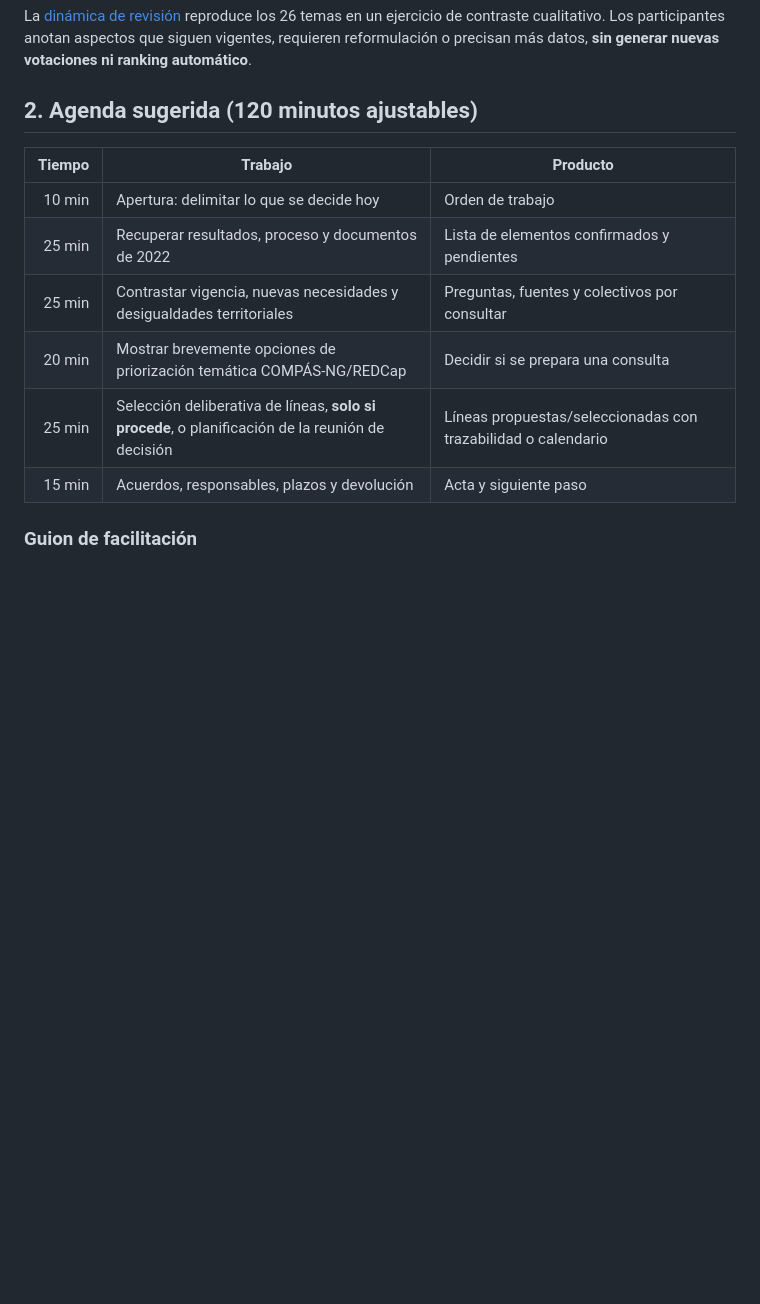
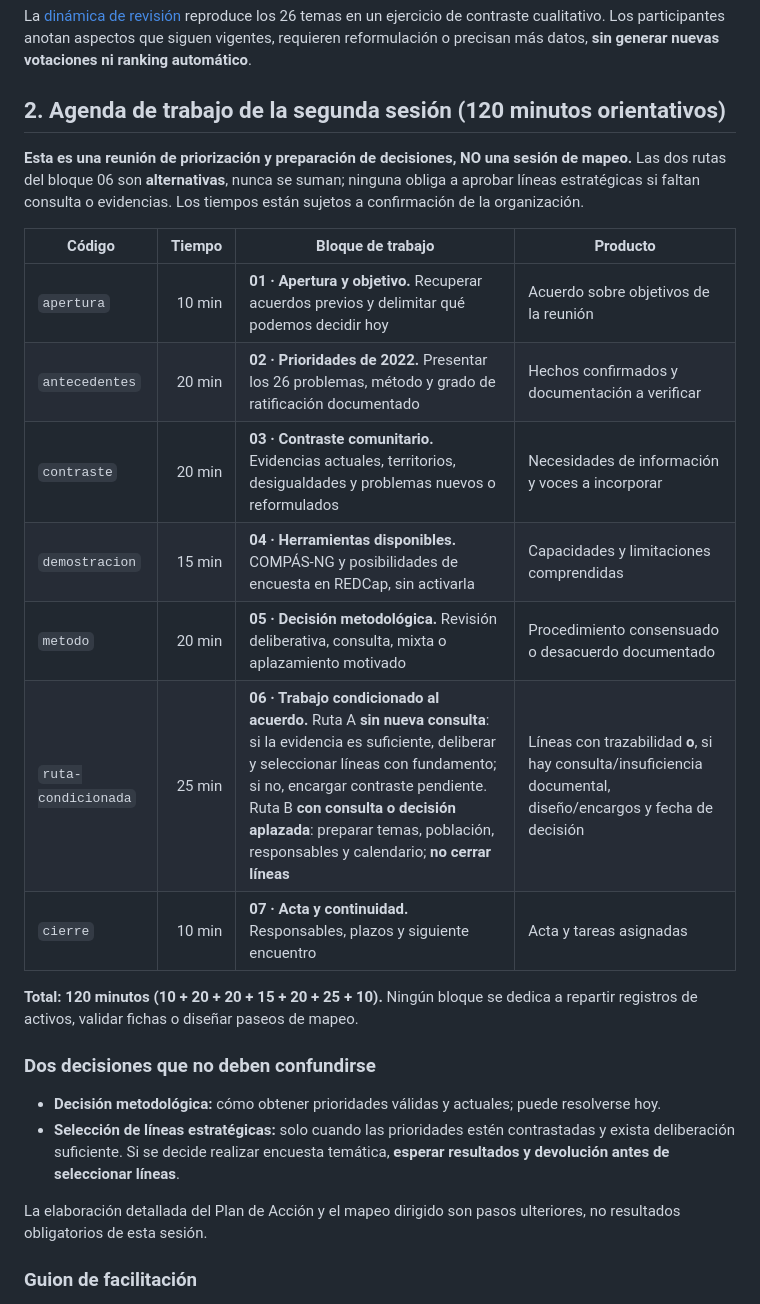
Before and after one commit to bhermoso/aula-activos-comunitarios, a Markdown page: impulso/SESION_2_MAPEO_Y_PRIORIZACION.md, the part around the change. Rendered like a GitHub page; blank space fills up the shorter version.

Commit message:
docs(loja): alinear guion y agenda web, con siete bloques y dos rutas condicionadas

```diff
--- a/impulso/SESION_2_MAPEO_Y_PRIORIZACION.md
+++ b/impulso/SESION_2_MAPEO_Y_PRIORIZACION.md
@@ -26,16 +26,28 @@ Existe un borrador histórico `Plan Acción Loja.odt` que agrupaba actuaciones e
 
 La [dinámica de revisión](dinamica-priorizacion.html) reproduce los 26 temas en un ejercicio de contraste cualitativo. Los participantes anotan aspectos que siguen vigentes, requieren reformulación o precisan más datos, **sin generar nuevas votaciones ni ranking automático**.
 
-## 2. Agenda sugerida (120 minutos ajustables)
+## 2. Agenda de trabajo de la segunda sesión (120 minutos orientativos)
 
-| Tiempo | Trabajo | Producto |
-| ---: | --- | --- |
-| 10 min | Apertura: delimitar lo que se decide hoy | Orden de trabajo |
-| 25 min | Recuperar resultados, proceso y documentos de 2022 | Lista de elementos confirmados y pendientes |
-| 25 min | Contrastar vigencia, nuevas necesidades y desigualdades territoriales | Preguntas, fuentes y colectivos por consultar |
-| 20 min | Mostrar brevemente opciones de priorización temática COMPÁS-NG/REDCap | Decidir si se prepara una consulta |
-| 25 min | Selección deliberativa de líneas, **solo si procede**, o planificación de la reunión de decisión | Líneas propuestas/seleccionadas con trazabilidad o calendario |
-| 15 min | Acuerdos, responsables, plazos y devolución | Acta y siguiente paso |
+**Esta es una reunión de priorización y preparación de decisiones, NO una sesión de mapeo.** Las dos rutas del bloque 06 son **alternativas**, nunca se suman; ninguna obliga a aprobar líneas estratégicas si faltan consulta o evidencias. Los tiempos están sujetos a confirmación de la organización.
+
+| Código | Tiempo | Bloque de trabajo | Producto |
+| --- | ---: | --- | --- |
+| `apertura` | 10 min | **01 · Apertura y objetivo.** Recuperar acuerdos previos y delimitar qué podemos decidir hoy | Acuerdo sobre objetivos de la reunión |
+| `antecedentes` | 20 min | **02 · Prioridades de 2022.** Presentar los 26 problemas, método y grado de ratificación documentado | Hechos confirmados y documentación a verificar |
+| `contraste` | 20 min | **03 · Contraste comunitario.** Evidencias actuales, territorios, desigualdades y problemas nuevos o reformulados | Necesidades de información y voces a incorporar |
+| `demostracion` | 15 min | **04 · Herramientas disponibles.** COMPÁS-NG y posibilidades de encuesta en REDCap, sin activarla | Capacidades y limitaciones comprendidas |
+| `metodo` | 20 min | **05 · Decisión metodológica.** Revisión deliberativa, consulta, mixta o aplazamiento motivado | Procedimiento consensuado o desacuerdo documentado |
+| `ruta-condicionada` | 25 min | **06 · Trabajo condicionado al acuerdo.** Ruta A **sin nueva consulta**: si la evidencia es suficiente, deliberar y seleccionar líneas con fundamento; si no, encargar contraste pendiente. Ruta B **con consulta o decisión aplazada**: preparar temas, población, responsables y calendario; **no cerrar líneas** | Líneas con trazabilidad **o**, si hay consulta/insuficiencia documental, diseño/encargos y fecha de decisión |
+| `cierre` | 10 min | **07 · Acta y continuidad.** Responsables, plazos y siguiente encuentro | Acta y tareas asignadas |
+
+**Total: 120 minutos (10 + 20 + 20 + 15 + 20 + 25 + 10).** Ningún bloque se dedica a repartir registros de activos, validar fichas o diseñar paseos de mapeo.
+
+### Dos decisiones que no deben confundirse
+
+- **Decisión metodológica:** cómo obtener prioridades válidas y actuales; puede resolverse hoy.
+- **Selección de líneas estratégicas:** solo cuando las prioridades estén contrastadas y exista deliberación suficiente. Si se decide realizar encuesta temática, **esperar resultados y devolución antes de seleccionar líneas**.
+
+La elaboración detallada del Plan de Acción y el mapeo dirigido son pasos ulteriores, no resultados obligatorios de esta sesión.
 
 ### Guion de facilitación
 
```
